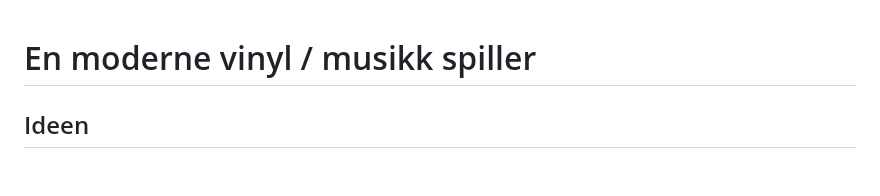
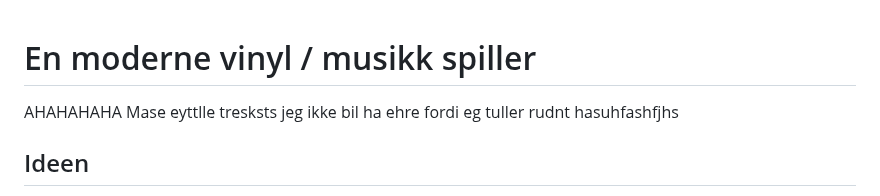
Before and after one commit to simen64/Design-og-redesign, a Markdown page: NFC-musikkspiller /logg.md, the part around the change. Drawn GitHub-style; blank space fills up the shorter version.

Commit message:
tullball

```diff
--- a/NFC-musikkspiller /logg.md
+++ b/NFC-musikkspiller /logg.md
@@ -1,5 +1,7 @@
 
 # En moderne vinyl / musikk spiller
+
+AHAHAHAHA Mase eyttlle tresksts jeg ikke bil ha ehre fordi eg tuller rudnt hasuhfashfjhs
 
 ## Ideen
 
```
